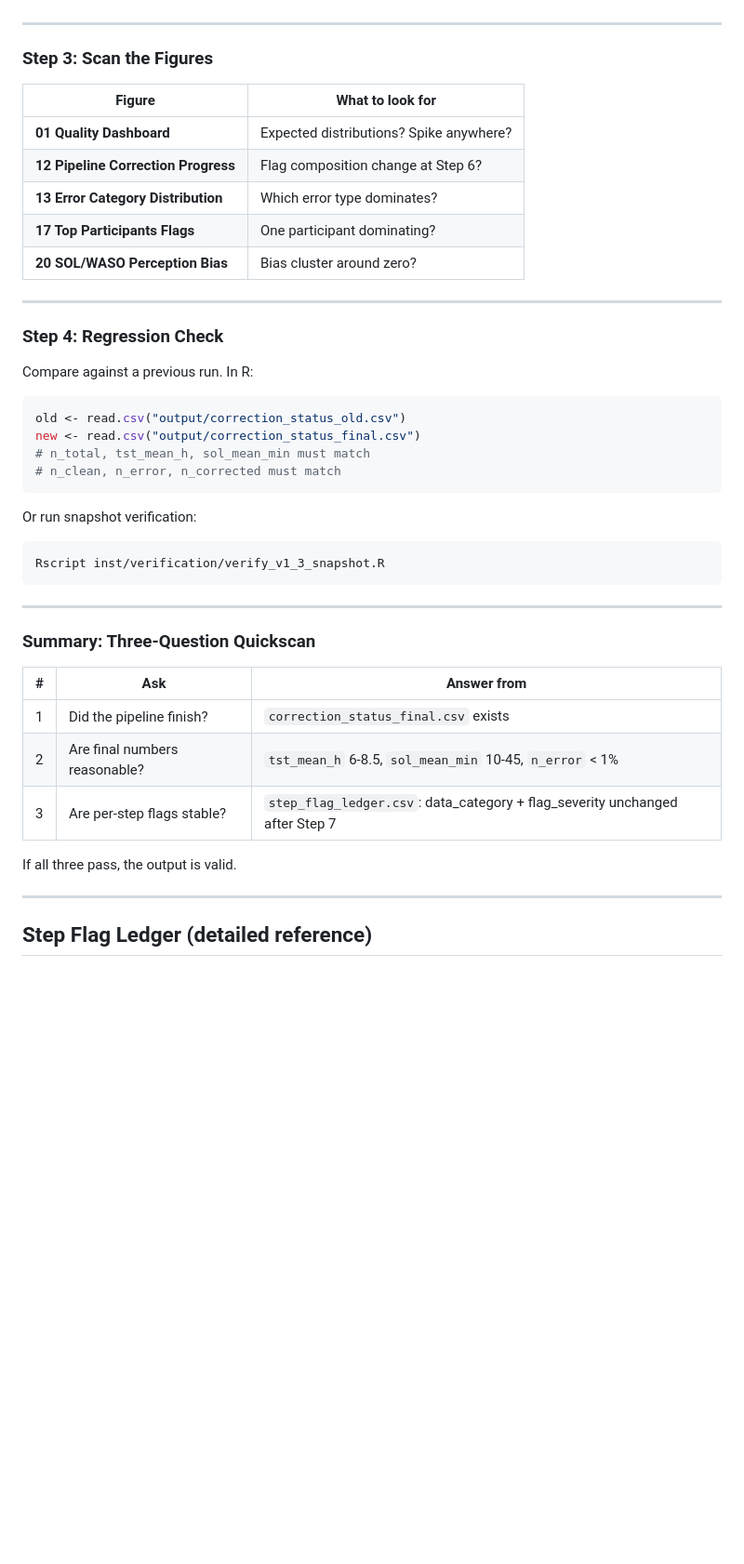
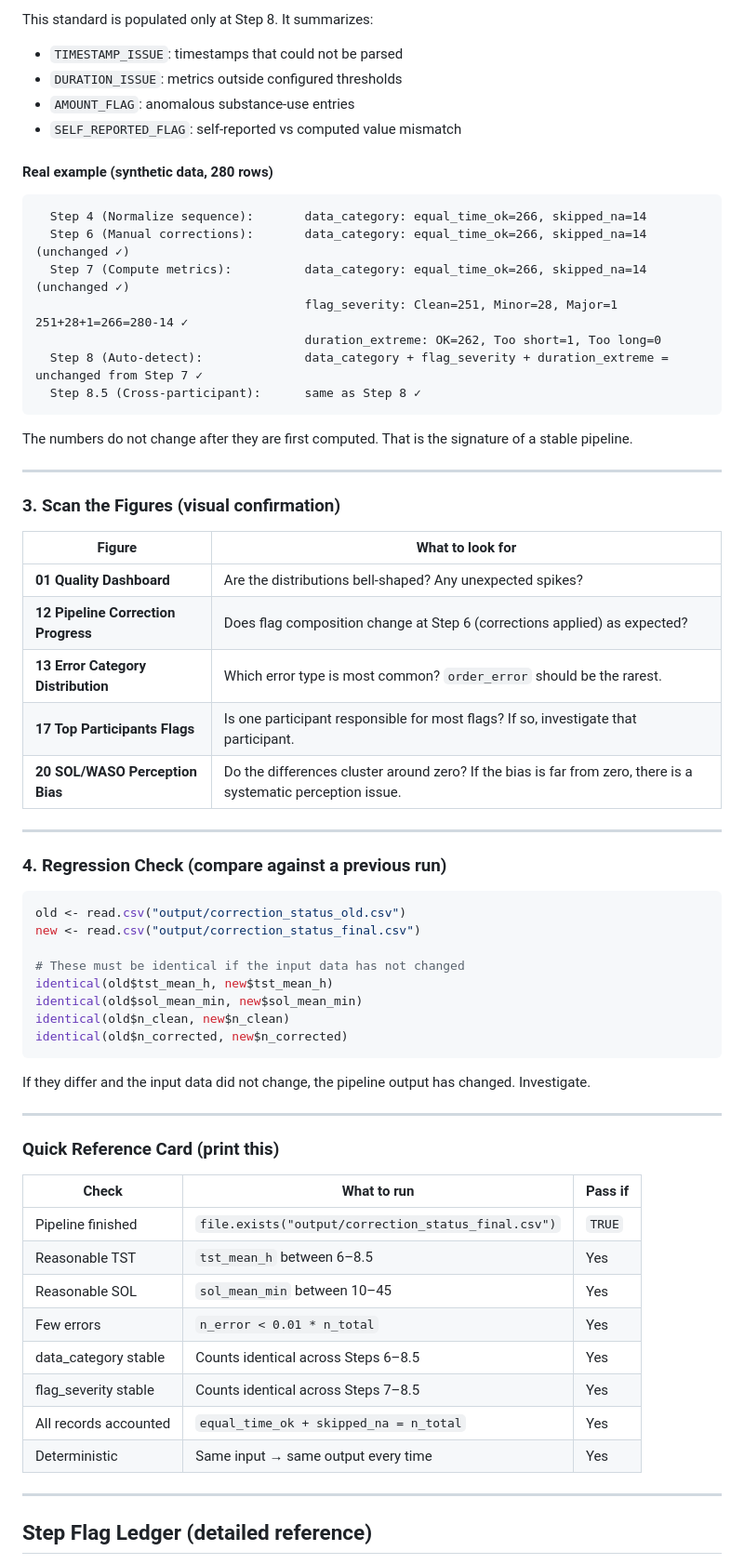
Before and after one commit to cyracaid/sleepdiary-cleaner, a Markdown page: README.md, the part around one of its changes. Shown at 93% size. Drawn GitHub-style; blank space fills up the shorter version.

````diff
--- a/README.md
+++ b/README.md
@@ -321,46 +341,66 @@ Populated at Step 8. TIMESTAMP_ISSUE / DURATION_ISSUE / AMOUNT_FLAG / SELF_REPOR
+This standard is populated only at Step 8. It summarizes:
+- `TIMESTAMP_ISSUE`: timestamps that could not be parsed
+- `DURATION_ISSUE`: metrics outside configured thresholds
+- `AMOUNT_FLAG`: anomalous substance-use entries
+- `SELF_REPORTED_FLAG`: self-reported vs computed value mismatch
+
+#### Real example (synthetic data, 280 rows)
+
+```
+  Step 4 (Normalize sequence):       data_category: equal_time_ok=266, skipped_na=14
+  Step 6 (Manual corrections):       data_category: equal_time_ok=266, skipped_na=14  (unchanged ✓)
+  Step 7 (Compute metrics):          data_category: equal_time_ok=266, skipped_na=14  (unchanged ✓)
+                                     flag_severity: Clean=251, Minor=28, Major=1      251+28+1=266=280-14 ✓
+                                     duration_extreme: OK=262, Too short=1, Too long=0
+  Step 8 (Auto-detect):              data_category + flag_severity + duration_extreme = unchanged from Step 7 ✓
+  Step 8.5 (Cross-participant):      same as Step 8 ✓
+```
+
+The numbers do not change after they are first computed. That is the signature of a stable pipeline.
 
 ---
 
-### Step 3: Scan the Figures
+### 3. Scan the Figures (visual confirmation)
 
 | Figure | What to look for |
 |--------|-----------------|
-| **01 Quality Dashboard** | Expected distributions? Spike anywhere? |
-| **12 Pipeline Correction Progress** | Flag composition change at Step 6? |
-| **13 Error Category Distribution** | Which error type dominates? |
-| **17 Top Participants Flags** | One participant dominating? |
-| **20 SOL/WASO Perception Bias** | Bias cluster around zero? |
+| **01 Quality Dashboard** | Are the distributions bell-shaped? Any unexpected spikes? |
+| **12 Pipeline Correction Progress** | Does flag composition change at Step 6 (corrections applied) as expected? |
+| **13 Error Category Distribution** | Which error type is most common? `order_error` should be the rarest. |
+| **17 Top Participants Flags** | Is one participant responsible for most flags? If so, investigate that participant. |
+| **20 SOL/WASO Perception Bias** | Do the differences cluster around zero? If the bias is far from zero, there is a systematic perception issue. |
 
 ---
 
-### Step 4: Regression Check
-
-Compare against a previous run. In R:
+### 4. Regression Check (compare against a previous run)
 
 ```r
 old <- read.csv("output/correction_status_old.csv")
 new <- read.csv("output/correction_status_final.csv")
-# n_total, tst_mean_h, sol_mean_min must match
-# n_clean, n_error, n_corrected must match
+
+# These must be identical if the input data has not changed
+identical(old$tst_mean_h, new$tst_mean_h)
+identical(old$sol_mean_min, new$sol_mean_min)
+identical(old$n_clean, new$n_clean)
+identical(old$n_corrected, new$n_corrected)
 ```
 
-Or run snapshot verification:
-
-```bash
-Rscript inst/verification/verify_v1_3_snapshot.R
-```
+If they differ and the input data did not change, the pipeline output has changed. Investigate.
 
 ---
 
-### Summary: Three-Question Quickscan
+### Quick Reference Card (print this)
 
-| # | Ask | Answer from |
-|---|-----|-------------|
-| 1 | Did the pipeline finish? | `correction_status_final.csv` exists |
-| 2 | Are final numbers reasonable? | `tst_mean_h` 6-8.5, `sol_mean_min` 10-45, `n_error` < 1% |
-| 3 | Are per-step flags stable? | `step_flag_ledger.csv`: data_category + flag_severity unchanged after Step 7 |
-
-If all three pass, the output is valid.
+| Check | What to run | Pass if |
+|-------|-------------|---------|
+| Pipeline finished | `file.exists("output/correction_status_final.csv")` | `TRUE` |
+| Reasonable TST | `tst_mean_h` between 6–8.5 | Yes |
+| Reasonable SOL | `sol_mean_min` between 10–45 | Yes |
+| Few errors | `n_error < 0.01 * n_total` | Yes |
+| data_category stable | Counts identical across Steps 6–8.5 | Yes |
+| flag_severity stable | Counts identical across Steps 7–8.5 | Yes |
+| All records accounted | `equal_time_ok + skipped_na = n_total` | Yes |
+| Deterministic | Same input → same output every time | Yes |
 
 ---
 
````
Also changed, not shown: other parts of README.md (+81 -61 lines).
